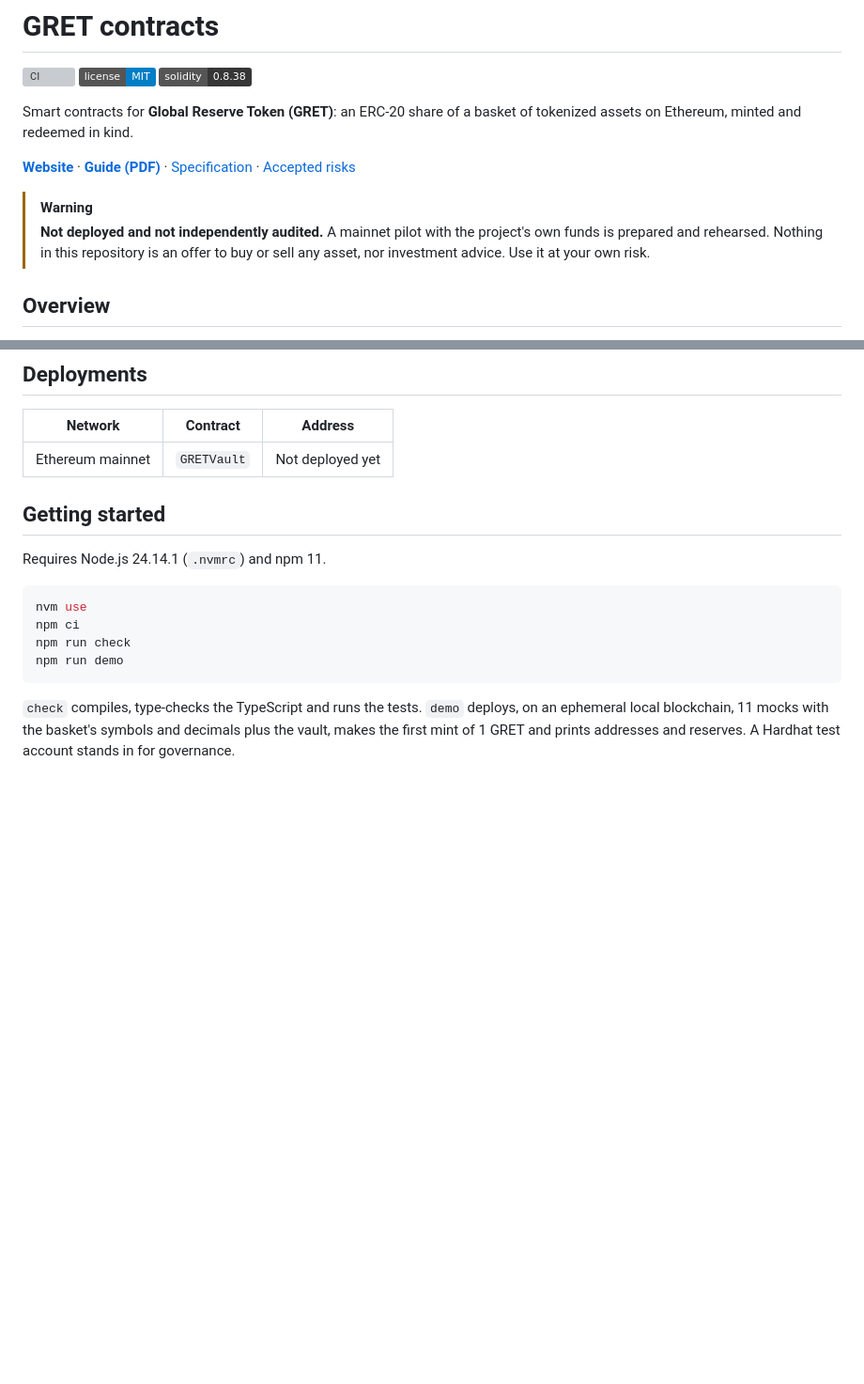
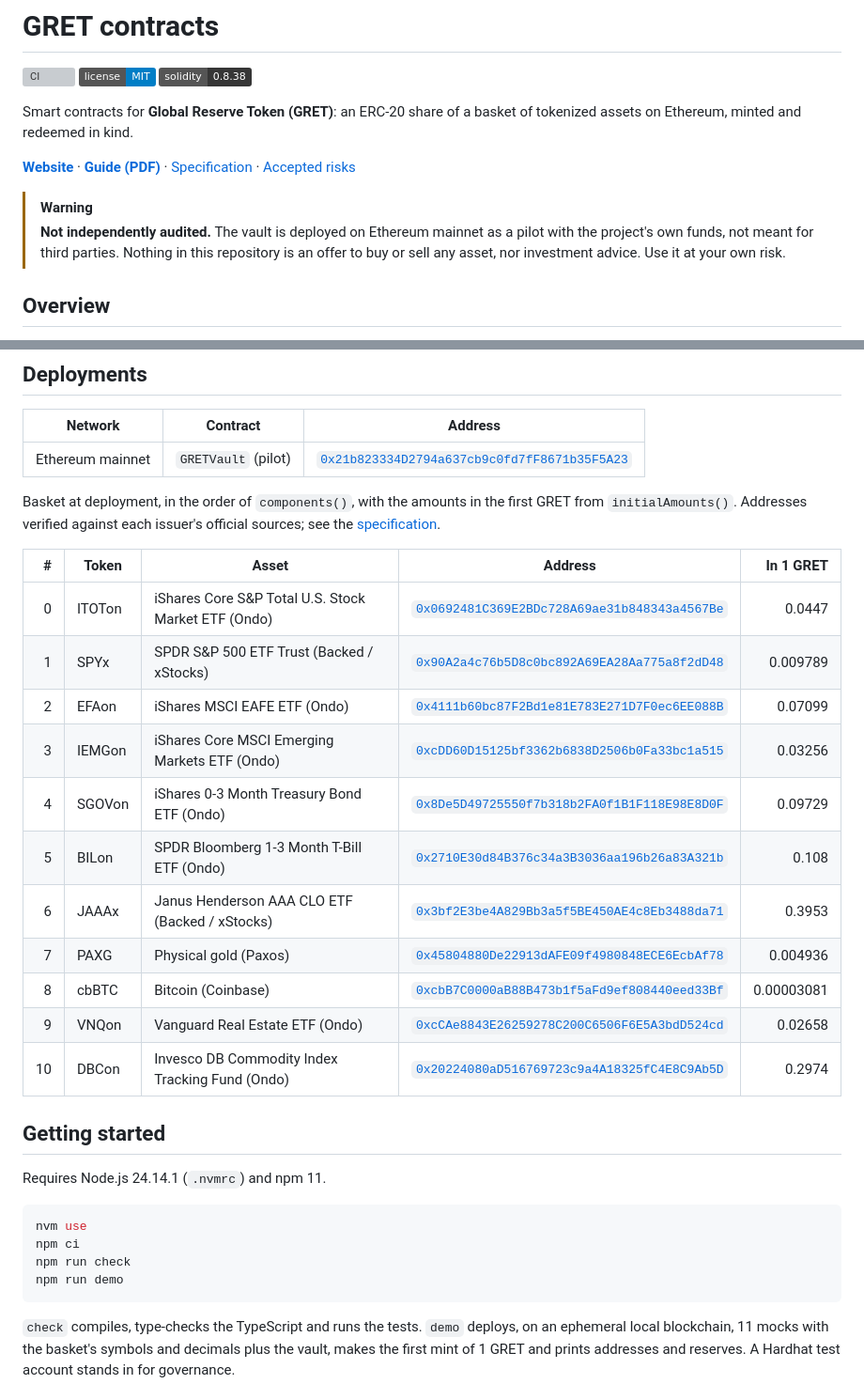
Before and after one commit to global-reserve/gret-contracts, a Markdown page: README.md, 2 parts joined by grey strips. Shown at 94% size. Drawn GitHub-style; badges without logos; blank space fills up the shorter version; grey boxes are pictures that could not be loaded.

Commit message:
Record the mainnet pilot deployment and first mint

```diff
--- a/README.md
+++ b/README.md
@@ -11,9 +11,9 @@ assets on Ethereum, minted and redeemed in kind.
 [Specification](docs/SPECIFICATION.md) · [Accepted risks](docs/ACCEPTED_RISKS.md)
 
 > [!WARNING]
-> **Not deployed and not independently audited.** A mainnet pilot with the project's own funds
-> is prepared and rehearsed. Nothing in this repository is an offer to buy or sell any asset,
-> nor investment advice. Use it at your own risk.
+> **Not independently audited.** The vault is deployed on Ethereum mainnet as a pilot with the
+> project's own funds, not meant for third parties. Nothing in this repository is an offer to
+> buy or sell any asset, nor investment advice. Use it at your own risk.
 
 ## Overview
 
@@ -78,7 +78,25 @@ involved.
 
 | Network | Contract | Address |
 | --- | --- | --- |
-| Ethereum mainnet | `GRETVault` | Not deployed yet |
+| Ethereum mainnet | `GRETVault` (pilot) | [`0x21b823334D2794a637cb9c0fd7fF8671b35F5A23`](https://etherscan.io/address/0x21b823334D2794a637cb9c0fd7fF8671b35F5A23) |
+
+Basket at deployment, in the order of `components()`, with the amounts in the first GRET from
+`initialAmounts()`. Addresses verified against each issuer's official sources; see the
+[specification](docs/SPECIFICATION.md#mainnet-pilot).
+
+| # | Token | Asset | Address | In 1 GRET |
+| ---: | --- | --- | --- | ---: |
+| 0 | ITOTon | iShares Core S&P Total U.S. Stock Market ETF (Ondo) | [`0x0692481C369E2BDc728A69ae31b848343a4567Be`](https://etherscan.io/token/0x0692481C369E2BDc728A69ae31b848343a4567Be) | 0.0447 |
+| 1 | SPYx | SPDR S&P 500 ETF Trust (Backed / xStocks) | [`0x90A2a4c76b5D8c0bc892A69EA28Aa775a8f2dD48`](https://etherscan.io/token/0x90A2a4c76b5D8c0bc892A69EA28Aa775a8f2dD48) | 0.009789 |
+| 2 | EFAon | iShares MSCI EAFE ETF (Ondo) | [`0x4111b60bc87F2Bd1e81E783E271D7F0ec6EE088B`](https://etherscan.io/token/0x4111b60bc87F2Bd1e81E783E271D7F0ec6EE088B) | 0.07099 |
+| 3 | IEMGon | iShares Core MSCI Emerging Markets ETF (Ondo) | [`0xcDD60D15125bf3362b6838D2506b0Fa33bc1a515`](https://etherscan.io/token/0xcDD60D15125bf3362b6838D2506b0Fa33bc1a515) | 0.03256 |
+| 4 | SGOVon | iShares 0-3 Month Treasury Bond ETF (Ondo) | [`0x8De5D49725550f7b318b2FA0f1B1F118E98E8D0F`](https://etherscan.io/token/0x8De5D49725550f7b318b2FA0f1B1F118E98E8D0F) | 0.09729 |
+| 5 | BILon | SPDR Bloomberg 1-3 Month T-Bill ETF (Ondo) | [`0x2710E30d84B376c34a3B3036aa196b26a83A321b`](https://etherscan.io/token/0x2710E30d84B376c34a3B3036aa196b26a83A321b) | 0.108 |
+| 6 | JAAAx | Janus Henderson AAA CLO ETF (Backed / xStocks) | [`0x3bf2E3be4A829Bb3a5f5BE450AE4c8Eb3488da71`](https://etherscan.io/token/0x3bf2E3be4A829Bb3a5f5BE450AE4c8Eb3488da71) | 0.3953 |
+| 7 | PAXG | Physical gold (Paxos) | [`0x45804880De22913dAFE09f4980848ECE6EcbAf78`](https://etherscan.io/token/0x45804880De22913dAFE09f4980848ECE6EcbAf78) | 0.004936 |
+| 8 | cbBTC | Bitcoin (Coinbase) | [`0xcbB7C0000aB88B473b1f5aFd9ef808440eed33Bf`](https://etherscan.io/token/0xcbB7C0000aB88B473b1f5aFd9ef808440eed33Bf) | 0.00003081 |
+| 9 | VNQon | Vanguard Real Estate ETF (Ondo) | [`0xcCAe8843E26259278C200C6506F6E5A3bdD524cd`](https://etherscan.io/token/0xcCAe8843E26259278C200C6506F6E5A3bdD524cd) | 0.02658 |
+| 10 | DBCon | Invesco DB Commodity Index Tracking Fund (Ondo) | [`0x20224080aD516769723c9a4A18325fC4E8C9Ab5D`](https://etherscan.io/token/0x20224080aD516769723c9a4A18325fC4E8C9Ab5D) | 0.2974 |
 
 ## Getting started
 
```
Also changed, not shown: docs/SPECIFICATION.md (+38 -23 lines).
